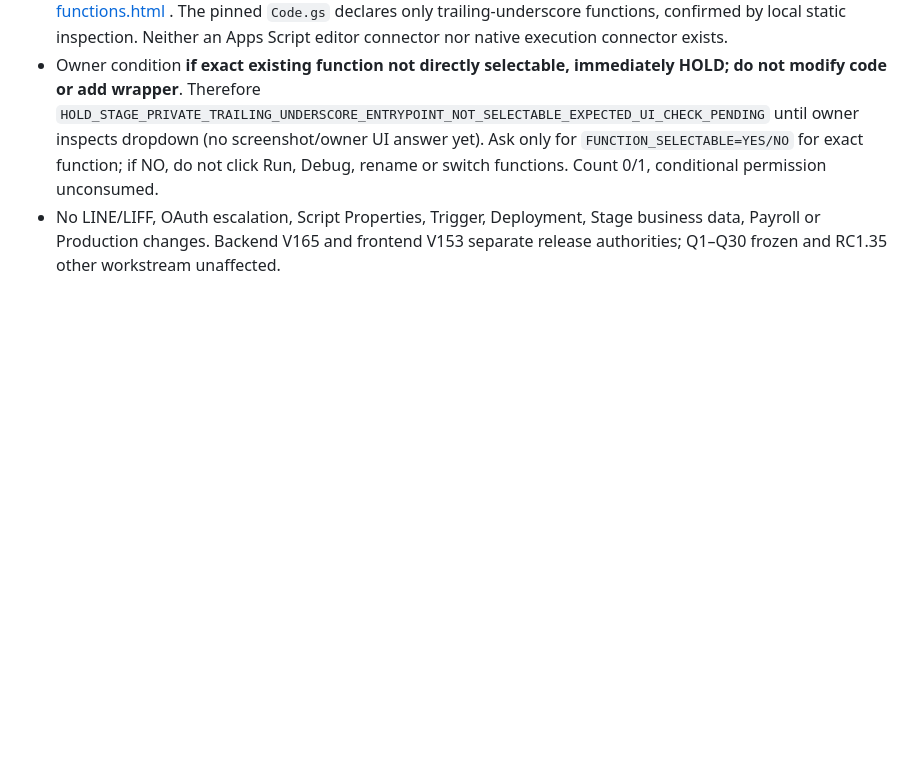
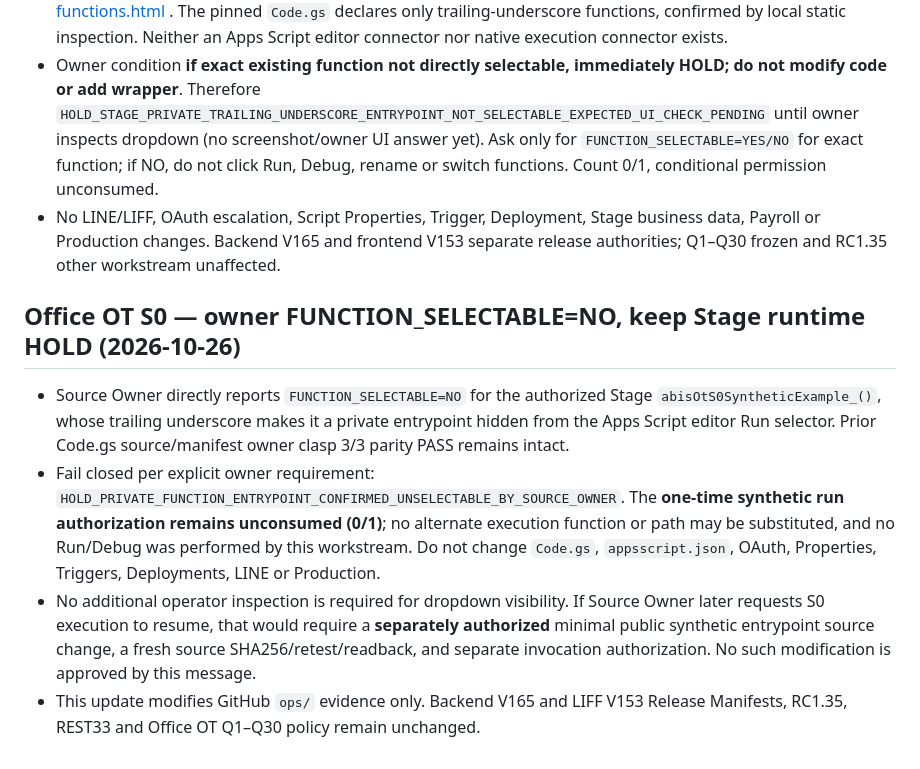
Before and after one commit to nooneknows70/abis-ess-liff, a Markdown page: ops/CURRENT_STATE.md, the part around the change. Rendered like a GitHub page; blank space fills up the shorter version.

Commit message:
chore(ssot): Office OT private Stage function unselectable owner confirmed; HOLD

```diff
--- a/ops/CURRENT_STATE.md
+++ b/ops/CURRENT_STATE.md
@@ -229,3 +229,10 @@ Cross-repo note:
 - Google Apps Script treats functions whose names end `_` as private and hides them from the editor Run selection dropdown. Google official: https://googleappsscript.blogspot.com/2010/06/hiding-helper-functions.html . The pinned `Code.gs` declares only trailing-underscore functions, confirmed by local static inspection. Neither an Apps Script editor connector nor native execution connector exists.
 - Owner condition **if exact existing function not directly selectable, immediately HOLD; do not modify code or add wrapper**. Therefore `HOLD_STAGE_PRIVATE_TRAILING_UNDERSCORE_ENTRYPOINT_NOT_SELECTABLE_EXPECTED_UI_CHECK_PENDING` until owner inspects dropdown (no screenshot/owner UI answer yet). Ask only for `FUNCTION_SELECTABLE=YES/NO` for exact function; if NO, do not click Run, Debug, rename or switch functions. Count 0/1, conditional permission unconsumed.
 - No LINE/LIFF, OAuth escalation, Script Properties, Trigger, Deployment, Stage business data, Payroll or Production changes. Backend V165 and frontend V153 separate release authorities; Q1–Q30 frozen and RC1.35 other workstream unaffected.
+
+## Office OT S0 — owner FUNCTION_SELECTABLE=NO, keep Stage runtime HOLD (2026-10-26)
+
+- Source Owner directly reports `FUNCTION_SELECTABLE=NO` for the authorized Stage `abisOtS0SyntheticExample_()`, whose trailing underscore makes it a private entrypoint hidden from the Apps Script editor Run selector. Prior Code.gs source/manifest owner clasp 3/3 parity PASS remains intact.
+- Fail closed per explicit owner requirement: `HOLD_PRIVATE_FUNCTION_ENTRYPOINT_CONFIRMED_UNSELECTABLE_BY_SOURCE_OWNER`. The **one-time synthetic run authorization remains unconsumed (0/1)**; no alternate execution function or path may be substituted, and no Run/Debug was performed by this workstream. Do not change `Code.gs`, `appsscript.json`, OAuth, Properties, Triggers, Deployments, LINE or Production.
+- No additional operator inspection is required for dropdown visibility. If Source Owner later requests S0 execution to resume, that would require a **separately authorized** minimal public synthetic entrypoint source change, a fresh source SHA256/retest/readback, and separate invocation authorization. No such modification is approved by this message.
+- This update modifies GitHub `ops/` evidence only. Backend V165 and LIFF V153 Release Manifests, RC1.35, REST33 and Office OT Q1–Q30 policy remain unchanged.
```
